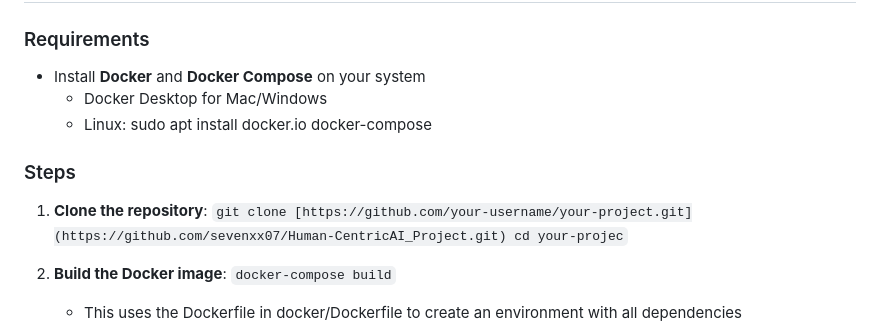
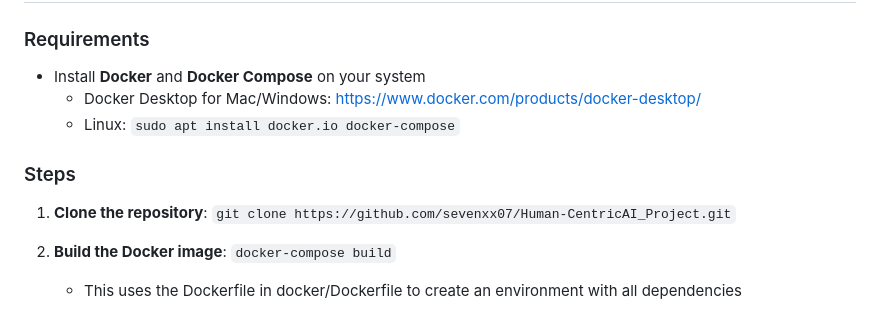
Before and after one commit to sevenxx07/Human-CentricAI_Project, a Markdown page: README.md, the part around the change. GitHub-like rendering.

```diff
--- a/README.md
+++ b/README.md
@@ -60,13 +60,12 @@ The project is organized into 5 main parts:
 
 ### Requirements
 - Install **Docker** and **Docker Compose** on your system
-  - Docker Desktop for Mac/Windows
-  - Linux: sudo apt install docker.io docker-compose
+  - Docker Desktop for Mac/Windows: https://www.docker.com/products/docker-desktop/
+  - Linux: `sudo apt install docker.io docker-compose`
 
 ### Steps
 1. **Clone the repository**:
-     `git clone [https://github.com/your-username/your-project.git](https://github.com/sevenxx07/Human-CentricAI_Project.git)
-     cd your-projec`
+     `git clone https://github.com/sevenxx07/Human-CentricAI_Project.git`
 2. **Build the Docker image**:
      `docker-compose build`
    - This uses the Dockerfile in docker/Dockerfile to create an environment with all dependencies
```
